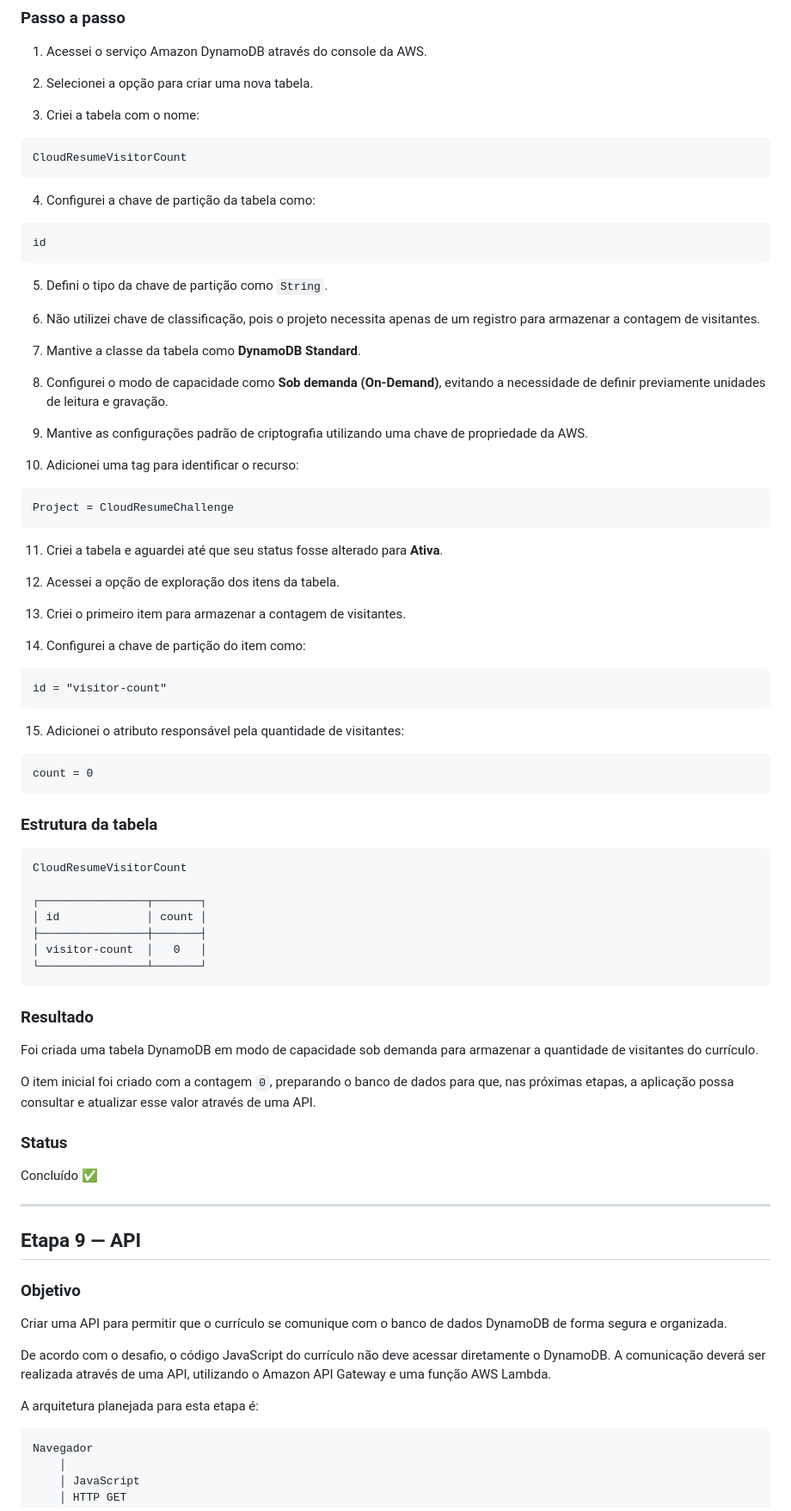
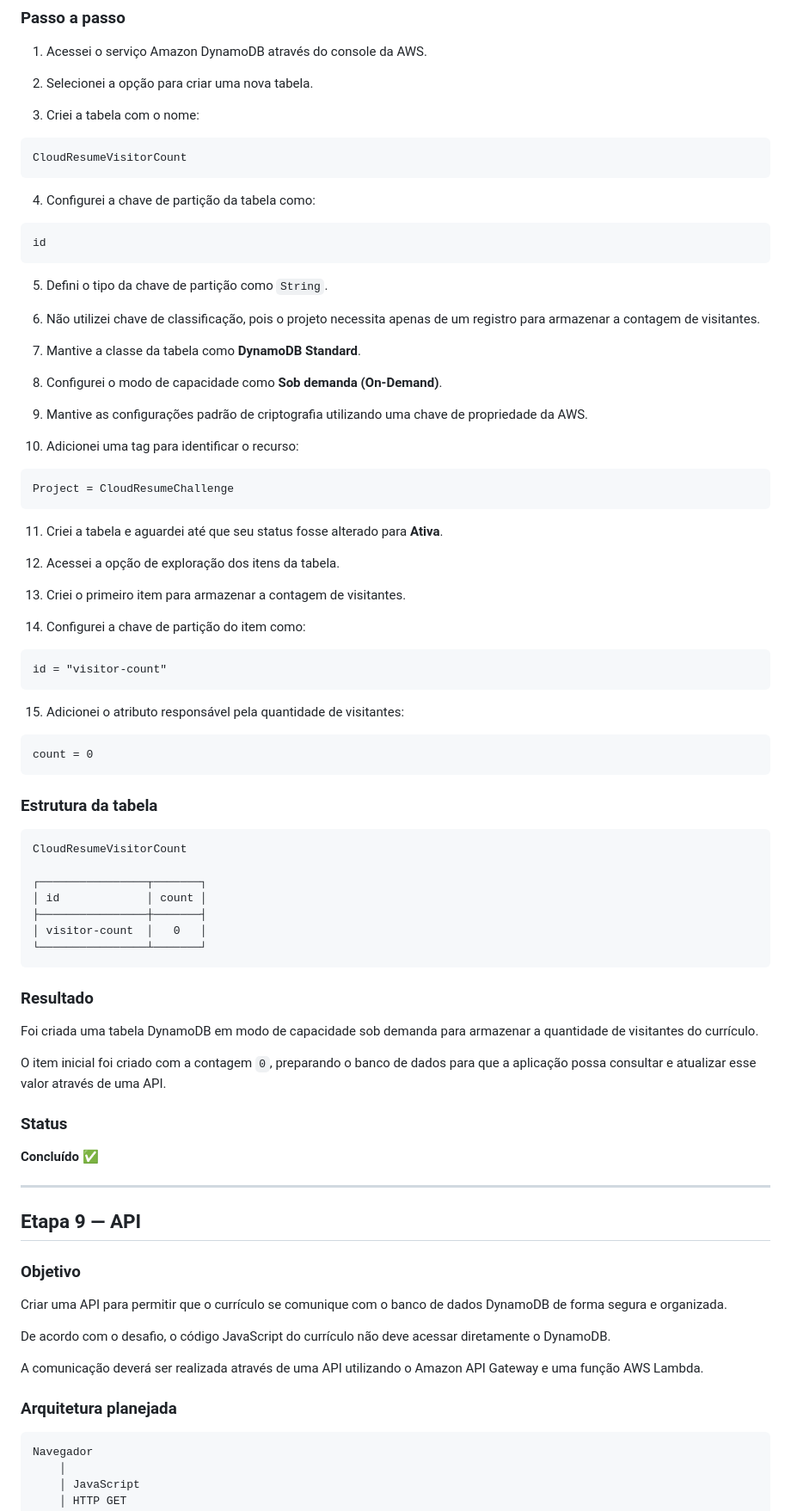
Before and after one commit to BarrosAmorim/cloud-resume-challenge, a Markdown page: README.md, the part around one of its changes. Shown at 86% size. Rendered like a GitHub page.

````diff
--- a/README.md
+++ b/README.md
@@ -464,13 +537,13 @@ Criar um banco de dados para armazenar a quantidade de visitantes do currículo,
 
 3. Criei a tabela com o nome:
 
-```text id="e6s0s6"
+```text
 CloudResumeVisitorCount
 ```
 
 4. Configurei a chave de partição da tabela como:
 
-```text id="4bgjwl"
+```text
 id
 ```
 
@@ -480,13 +553,13 @@ id
 
 7. Mantive a classe da tabela como **DynamoDB Standard**.
 
-8. Configurei o modo de capacidade como **Sob demanda (On-Demand)**, evitando a necessidade de definir previamente unidades de leitura e gravação.
+8. Configurei o modo de capacidade como **Sob demanda (On-Demand)**.
 
 9. Mantive as configurações padrão de criptografia utilizando uma chave de propriedade da AWS.
 
 10. Adicionei uma tag para identificar o recurso:
 
-```text id="a0gq67"
+```text
 Project = CloudResumeChallenge
 ```
 
@@ -498,19 +571,19 @@ Project = CloudResumeChallenge
 
 14. Configurei a chave de partição do item como:
 
-```text id="s7hmbw"
+```text
 id = "visitor-count"
 ```
 
 15. Adicionei o atributo responsável pela quantidade de visitantes:
 
-```text id="1k8i2q"
+```text
 count = 0
 ```
 
 ### Estrutura da tabela
 
-```text id="ax1n9t"
+```text
 CloudResumeVisitorCount
 
 ┌────────────────┬───────┐
@@ -524,11 +597,11 @@ CloudResumeVisitorCount
 
 Foi criada uma tabela DynamoDB em modo de capacidade sob demanda para armazenar a quantidade de visitantes do currículo.
 
-O item inicial foi criado com a contagem `0`, preparando o banco de dados para que, nas próximas etapas, a aplicação possa consultar e atualizar esse valor através de uma API.
+O item inicial foi criado com a contagem `0`, preparando o banco de dados para que a aplicação possa consultar e atualizar esse valor através de uma API.
 
 ### Status
 
-Concluído ✅
+**Concluído ✅**
 
 ---
 
@@ -538,9 +611,11 @@ Concluído ✅
 
 Criar uma API para permitir que o currículo se comunique com o banco de dados DynamoDB de forma segura e organizada.
 
-De acordo com o desafio, o código JavaScript do currículo não deve acessar diretamente o DynamoDB. A comunicação deverá ser realizada através de uma API, utilizando o Amazon API Gateway e uma função AWS Lambda.
+De acordo com o desafio, o código JavaScript do currículo não deve acessar diretamente o DynamoDB.
 
-A arquitetura planejada para esta etapa é:
+A comunicação deverá ser realizada através de uma API utilizando o Amazon API Gateway e uma função AWS Lambda.
+
+### Arquitetura planejada
 
 ```text
 Navegador
````
Also changed, not shown: other parts of README.md (+152 -72 lines).
